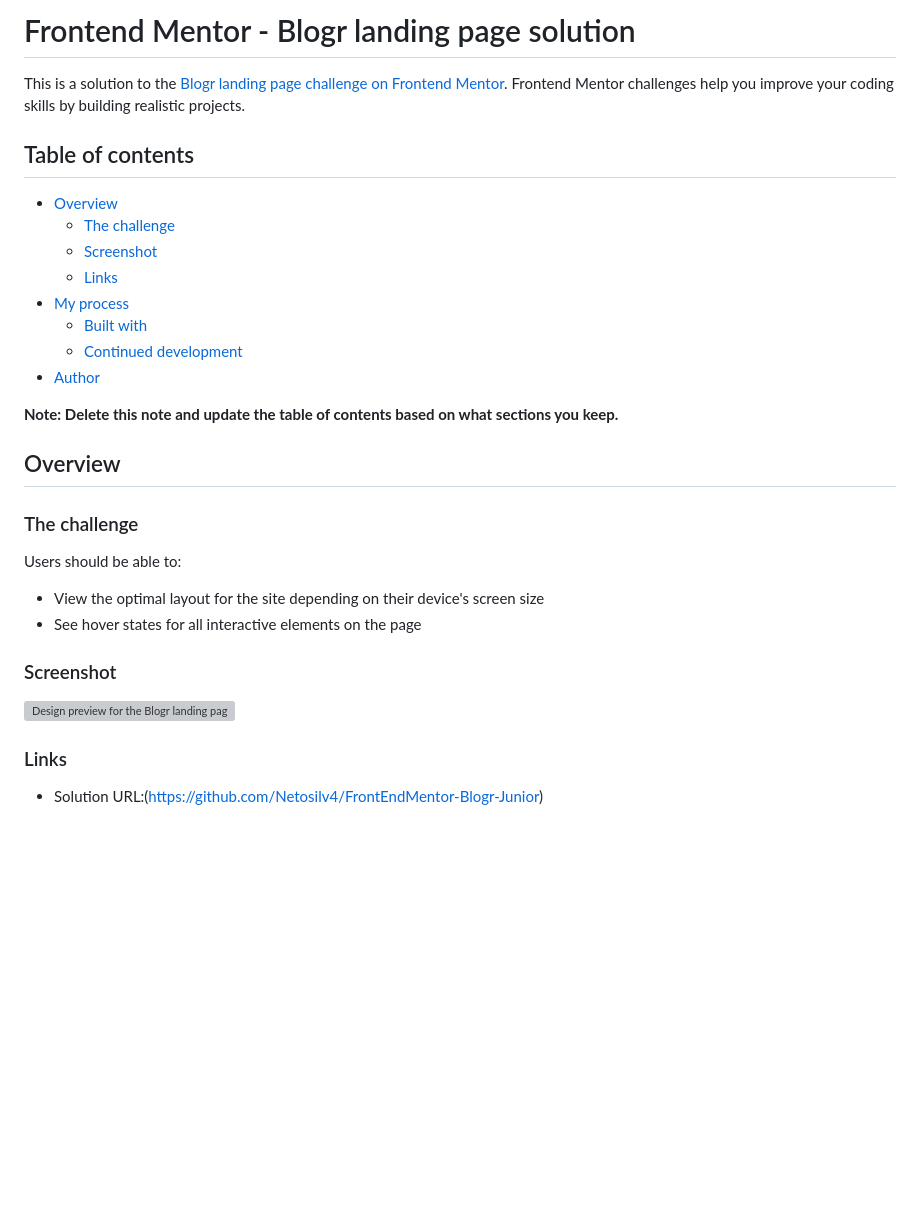
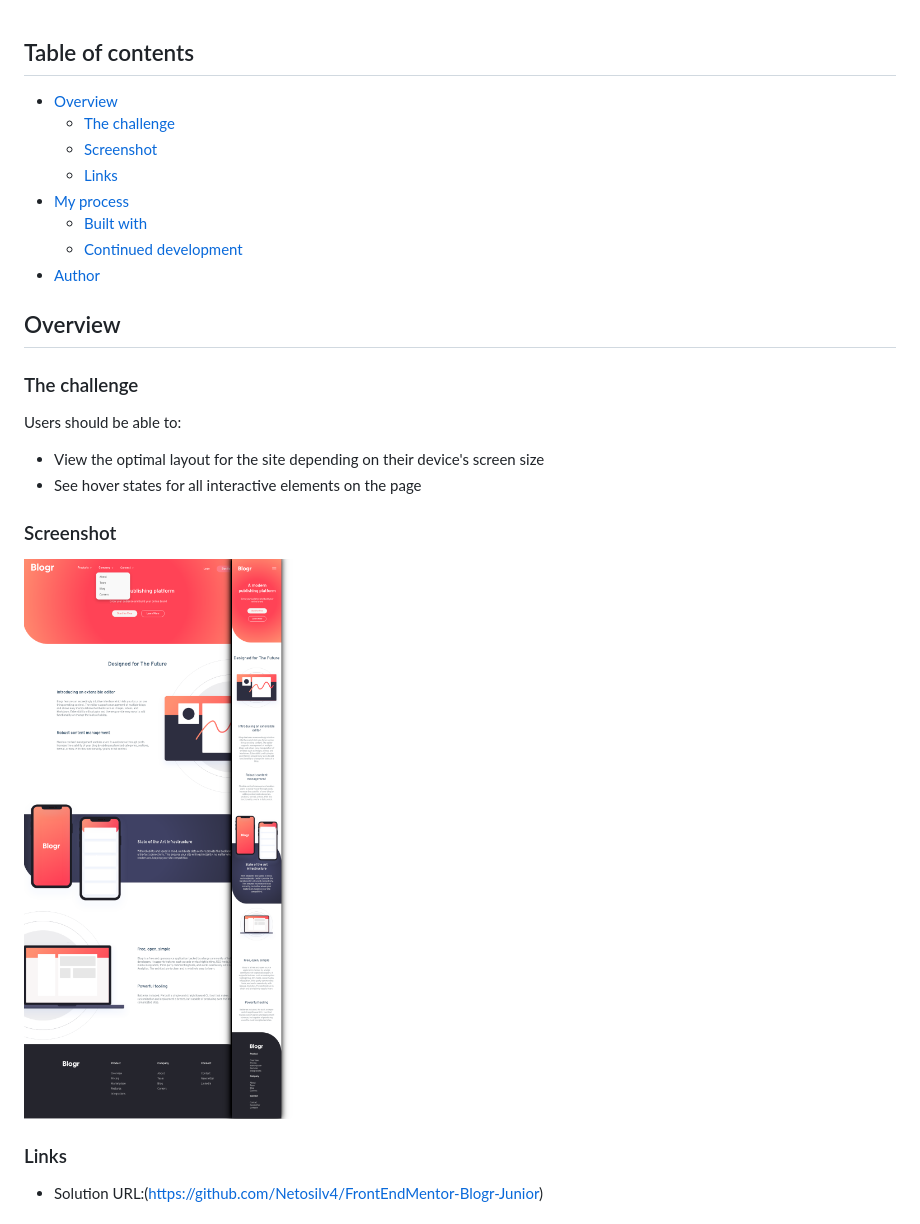
Before and after one commit to Netosilv4/Blogr-Junior, a Markdown page: README.md, the part around the change. GitHub-like rendering; pictures changed too: blogrPrint.png (added); blank space fills up the shorter version; grey boxes are pictures that could not be loaded.

```diff
--- a/README.md
+++ b/README.md
@@ -1,6 +1,3 @@
-# Frontend Mentor - Blogr landing page solution
-
-This is a solution to the [Blogr landing page challenge on Frontend Mentor](https://www.frontendmentor.io/challenges/blogr-landing-page-EX2RLAApP). Frontend Mentor challenges help you improve your coding skills by building realistic projects.
 
 ## Table of contents
 
@@ -13,8 +10,6 @@ This is a solution to the [Blogr landing page challenge on Frontend Mentor](http
   - [Continued development](#continued-development)
 - [Author](#author)
 
-**Note: Delete this note and update the table of contents based on what sections you keep.**
-
 ## Overview
 
 ### The challenge
@@ -26,7 +21,7 @@ Users should be able to:
 
 ### Screenshot
 
-![Design preview for the Blogr landing page coding challenge](./design/desktop-preview.png)
+![Design preview for the Blogr landing page coding challenge](./blogrPrint.png)
 
 ### Links
 
```
Also changed, not shown: prints/blogrDesktop.png (added), prints/blogrMobile.png (added), 2 other files.
